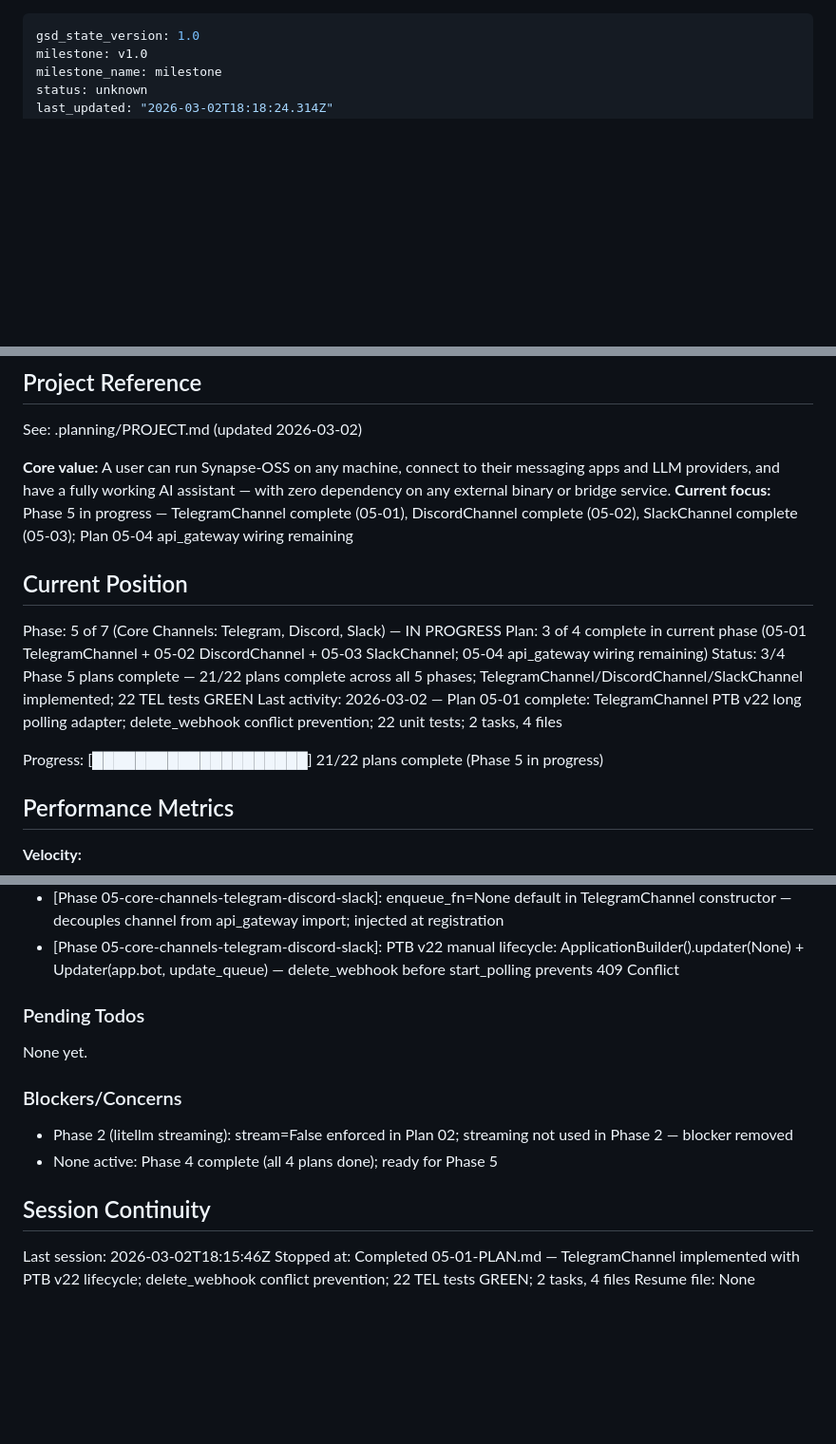
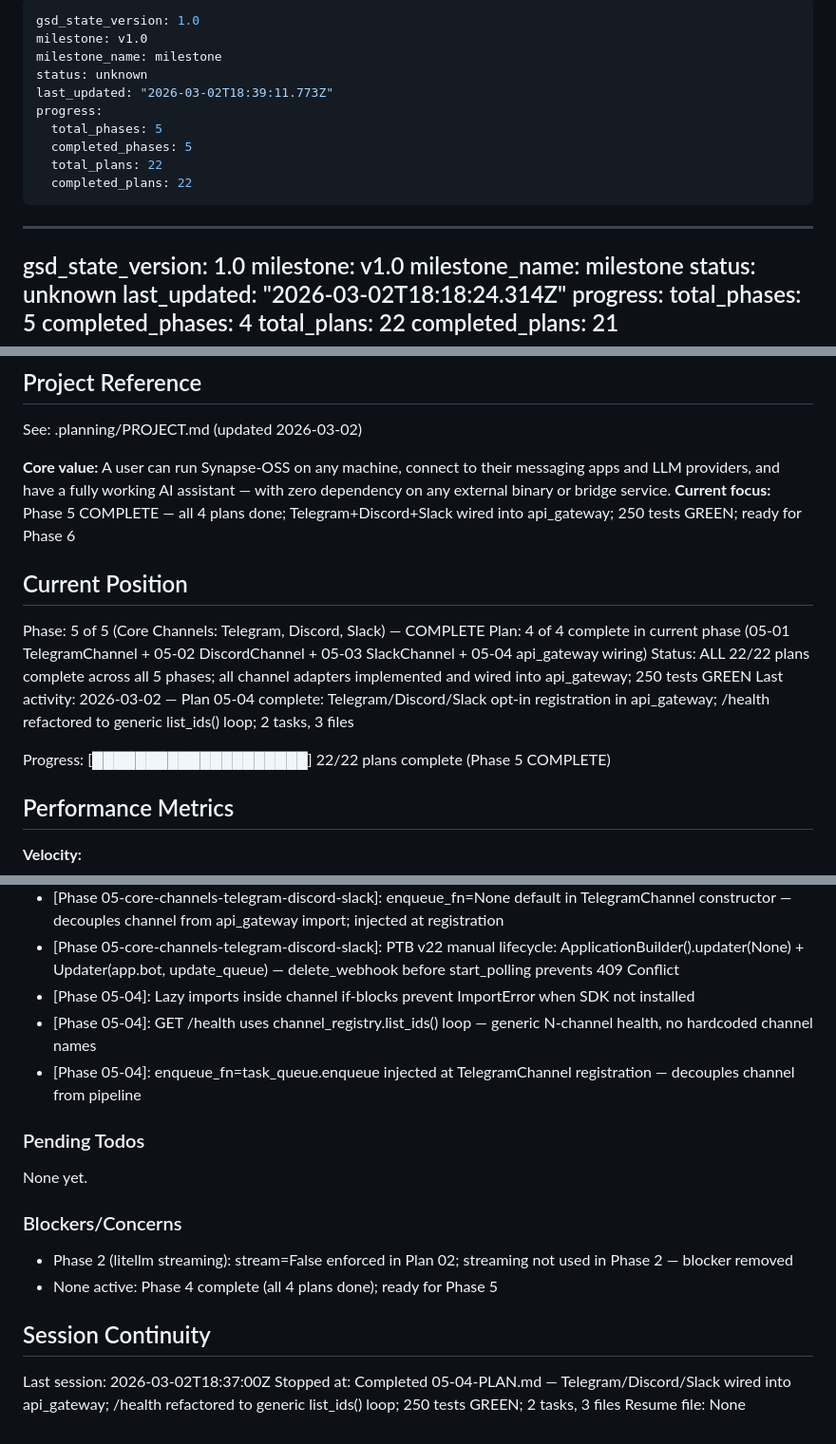
Before and after one commit to UpayanGhosh/Synapse-OSS, a Markdown page: .planning/STATE.md, 3 parts joined by grey strips. Shown at 95% size. GitHub-like rendering; blank space fills up the shorter version.

Commit message:
docs(05-04): complete api_gateway wiring plan — Phase 5 all 22 plans done
- 05-04-SUMMARY.md: plan summary, decisions, deviations, self-check
- STATE.md: Phase 5 marked complete, decisions recorded, session updated
- ROADMAP.md: Phase 5 row updated (4/4 plans, Complete status)

```diff
--- a/.planning/STATE.md
+++ b/.planning/STATE.md
@@ -1,3 +1,16 @@
+---
+gsd_state_version: 1.0
+milestone: v1.0
+milestone_name: milestone
+status: unknown
+last_updated: "2026-03-02T18:39:11.773Z"
+progress:
+  total_phases: 5
+  completed_phases: 5
+  total_plans: 22
+  completed_plans: 22
+---
+
 ---
 gsd_state_version: 1.0
 milestone: v1.0
@@ -70,16 +83,16 @@ progress:
 See: .planning/PROJECT.md (updated 2026-03-02)
 
 **Core value:** A user can run Synapse-OSS on any machine, connect to their messaging apps and LLM providers, and have a fully working AI assistant — with zero dependency on any external binary or bridge service.
-**Current focus:** Phase 5 in progress — TelegramChannel complete (05-01), DiscordChannel complete (05-02), SlackChannel complete (05-03); Plan 05-04 api_gateway wiring remaining
+**Current focus:** Phase 5 COMPLETE — all 4 plans done; Telegram+Discord+Slack wired into api_gateway; 250 tests GREEN; ready for Phase 6
 
 ## Current Position
 
-Phase: 5 of 7 (Core Channels: Telegram, Discord, Slack) — IN PROGRESS
-Plan: 3 of 4 complete in current phase (05-01 TelegramChannel + 05-02 DiscordChannel + 05-03 SlackChannel; 05-04 api_gateway wiring remaining)
-Status: 3/4 Phase 5 plans complete — 21/22 plans complete across all 5 phases; TelegramChannel/DiscordChannel/SlackChannel implemented; 22 TEL tests GREEN
-Last activity: 2026-03-02 — Plan 05-01 complete: TelegramChannel PTB v22 long polling adapter; delete_webhook conflict prevention; 22 unit tests; 2 tasks, 4 files
+Phase: 5 of 5 (Core Channels: Telegram, Discord, Slack) — COMPLETE
+Plan: 4 of 4 complete in current phase (05-01 TelegramChannel + 05-02 DiscordChannel + 05-03 SlackChannel + 05-04 api_gateway wiring)
+Status: ALL 22/22 plans complete across all 5 phases; all channel adapters implemented and wired into api_gateway; 250 tests GREEN
+Last activity: 2026-03-02 — Plan 05-04 complete: Telegram/Discord/Slack opt-in registration in api_gateway; /health refactored to generic list_ids() loop; 2 tasks, 3 files
 
-Progress: [████████████████████] 21/22 plans complete (Phase 5 in progress)
+Progress: [████████████████████] 22/22 plans complete (Phase 5 COMPLETE)
 
 ## Performance Metrics
 
@@ -178,6 +192,9 @@ Recent decisions affecting current work:
 - [Phase 05-core-channels-telegram-discord-slack]: ChatAction imported from telegram.constants (moved in PTB v22); auto-fixed at Task 1
 - [Phase 05-core-channels-telegram-discord-slack]: enqueue_fn=None default in TelegramChannel constructor — decouples channel from api_gateway import; injected at registration
 - [Phase 05-core-channels-telegram-discord-slack]: PTB v22 manual lifecycle: ApplicationBuilder().updater(None) + Updater(app.bot, update_queue) — delete_webhook before start_polling prevents 409 Conflict
+- [Phase 05-04]: Lazy imports inside channel if-blocks prevent ImportError when SDK not installed
+- [Phase 05-04]: GET /health uses channel_registry.list_ids() loop — generic N-channel health, no hardcoded channel names
+- [Phase 05-04]: enqueue_fn=task_queue.enqueue injected at TelegramChannel registration — decouples channel from pipeline
 
 ### Pending Todos
 
@@ -190,6 +207,6 @@ None yet.
 
 ## Session Continuity
 
-Last session: 2026-03-02T18:15:46Z
-Stopped at: Completed 05-01-PLAN.md — TelegramChannel implemented with PTB v22 lifecycle; delete_webhook conflict prevention; 22 TEL tests GREEN; 2 tasks, 4 files
+Last session: 2026-03-02T18:37:00Z
+Stopped at: Completed 05-04-PLAN.md — Telegram/Discord/Slack wired into api_gateway; /health refactored to generic list_ids() loop; 250 tests GREEN; 2 tasks, 3 files
 Resume file: None
```
Also changed, not shown: other parts of .planning/STATE.md (+1 -0 lines), .planning/ROADMAP.md (+3 -2 lines), 1 other file.
